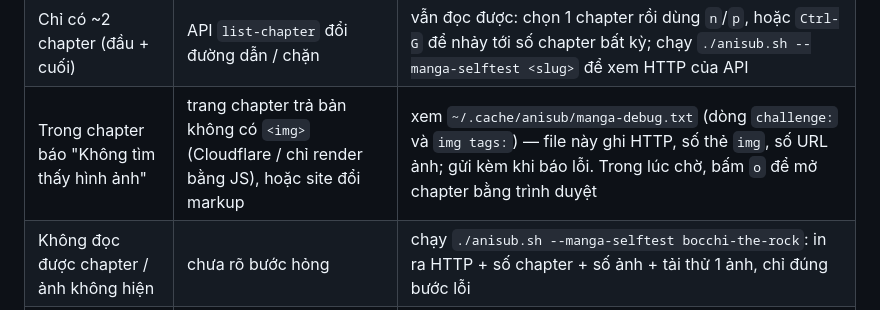
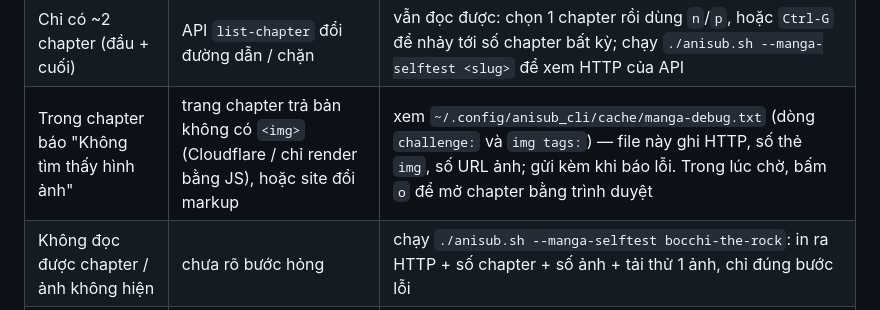
Before and after one commit to niyakipham/anisub, a Markdown page: README.md, the part around the change. Drawn GitHub-style.

Commit message:
docs(manga): đúng đường dẫn file chẩn đoán
Co-authored-by: arena-agent <297053741+arena-agent@users.noreply.github.com>

```diff
--- a/README.md
+++ b/README.md
@@ -158,7 +158,7 @@ Kiểm tra nhanh toàn bộ luồng đọc bằng **một lệnh** (không cần
 | `HTTP 403` / Cloudflare challenge | trang chặn client không phải trình duyệt | anisub đã gửi User-Agent trình duyệt; thử lại sau, hoặc đổi `MANGA_BASE_URL` sang domain mirror của TruyenVN |
 | `❌ Không lấy được danh sách chapter` | slug sai hoặc trang đổi layout | dùng `🔗 Mở bằng link / slug` dán link thật từ trình duyệt |
 | Chỉ có ~2 chapter (đầu + cuối) | API `list-chapter` đổi đường dẫn / chặn | vẫn đọc được: chọn 1 chapter rồi dùng `n`/`p`, hoặc `Ctrl-G` để nhảy tới số chapter bất kỳ; chạy `./anisub.sh --manga-selftest <slug>` để xem HTTP của API |
-| Trong chapter báo "Không tìm thấy hình ảnh" | trang chapter trả bản không có `<img>` (Cloudflare / chỉ render bằng JS), hoặc site đổi markup | xem `~/.cache/anisub/manga-debug.txt` (dòng `challenge:` và `img tags:`) — file này ghi HTTP, số thẻ `img`, số URL ảnh; gửi kèm khi báo lỗi. Trong lúc chờ, bấm `o` để mở chapter bằng trình duyệt |
+| Trong chapter báo "Không tìm thấy hình ảnh" | trang chapter trả bản không có `<img>` (Cloudflare / chỉ render bằng JS), hoặc site đổi markup | xem `~/.config/anisub_cli/cache/manga-debug.txt` (dòng `challenge:` và `img tags:`) — file này ghi HTTP, số thẻ `img`, số URL ảnh; gửi kèm khi báo lỗi. Trong lúc chờ, bấm `o` để mở chapter bằng trình duyệt |
 | Không đọc được chapter / ảnh không hiện | chưa rõ bước hỏng | chạy `./anisub.sh --manga-selftest bocchi-the-rock`: in ra HTTP + số chapter + số ảnh + tải thử 1 ảnh, chỉ đúng bước lỗi |
 | Chọn truyện không thấy ảnh bìa | thiếu `chafa`, hoặc terminal không vẽ được ảnh | `sudo apt install chafa`; đổi `MANGA_IMAGE_PROTOCOL` sang `symbols` |
 | Danh sách rỗng khi tìm | từ khóa quá ngắn / nằm ngoài các bảng đang quét | gõ ≥ 2 ký tự, tăng `MANGA_SEARCH_PAGES`, hoặc lọc theo `🗂️ Thể loại` |
```
